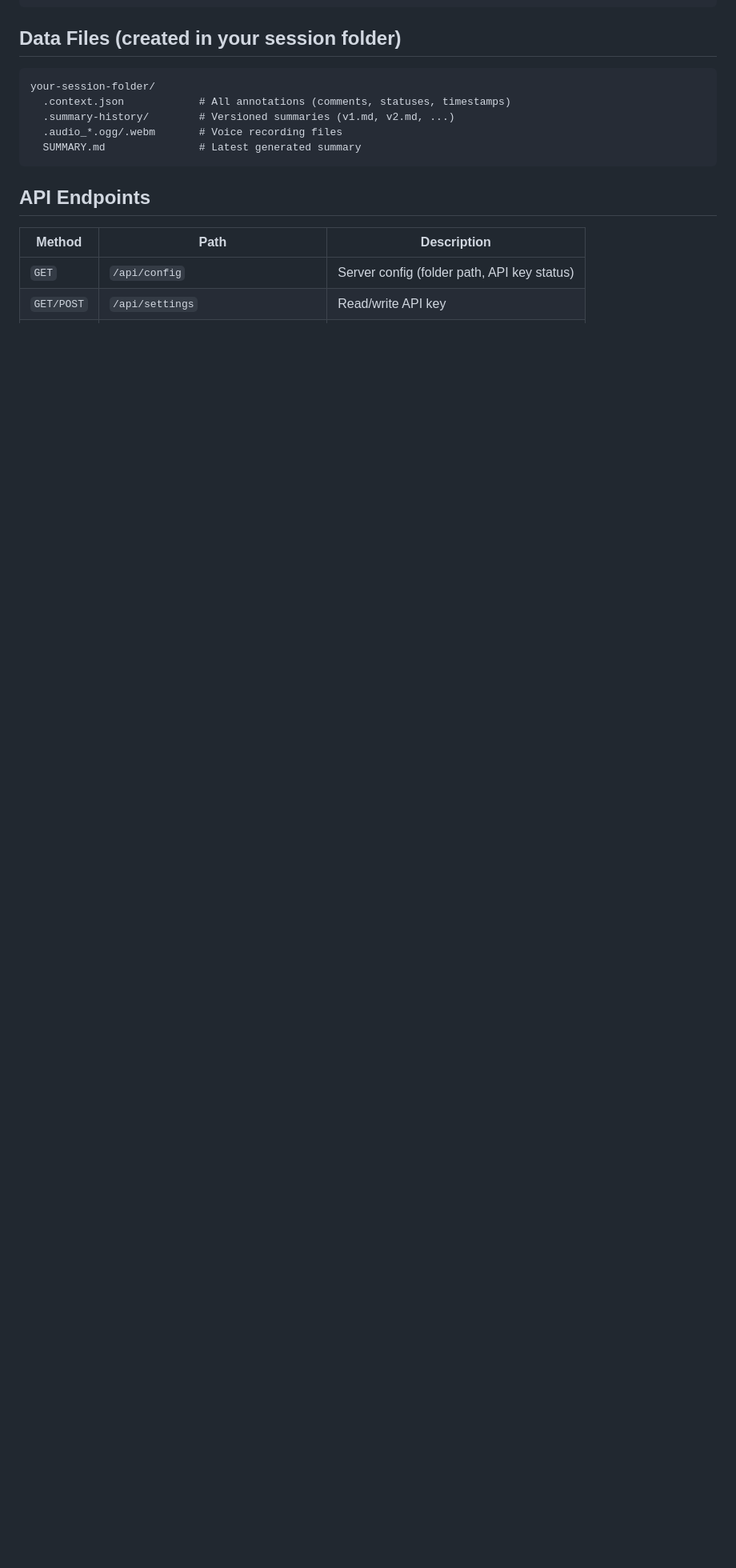
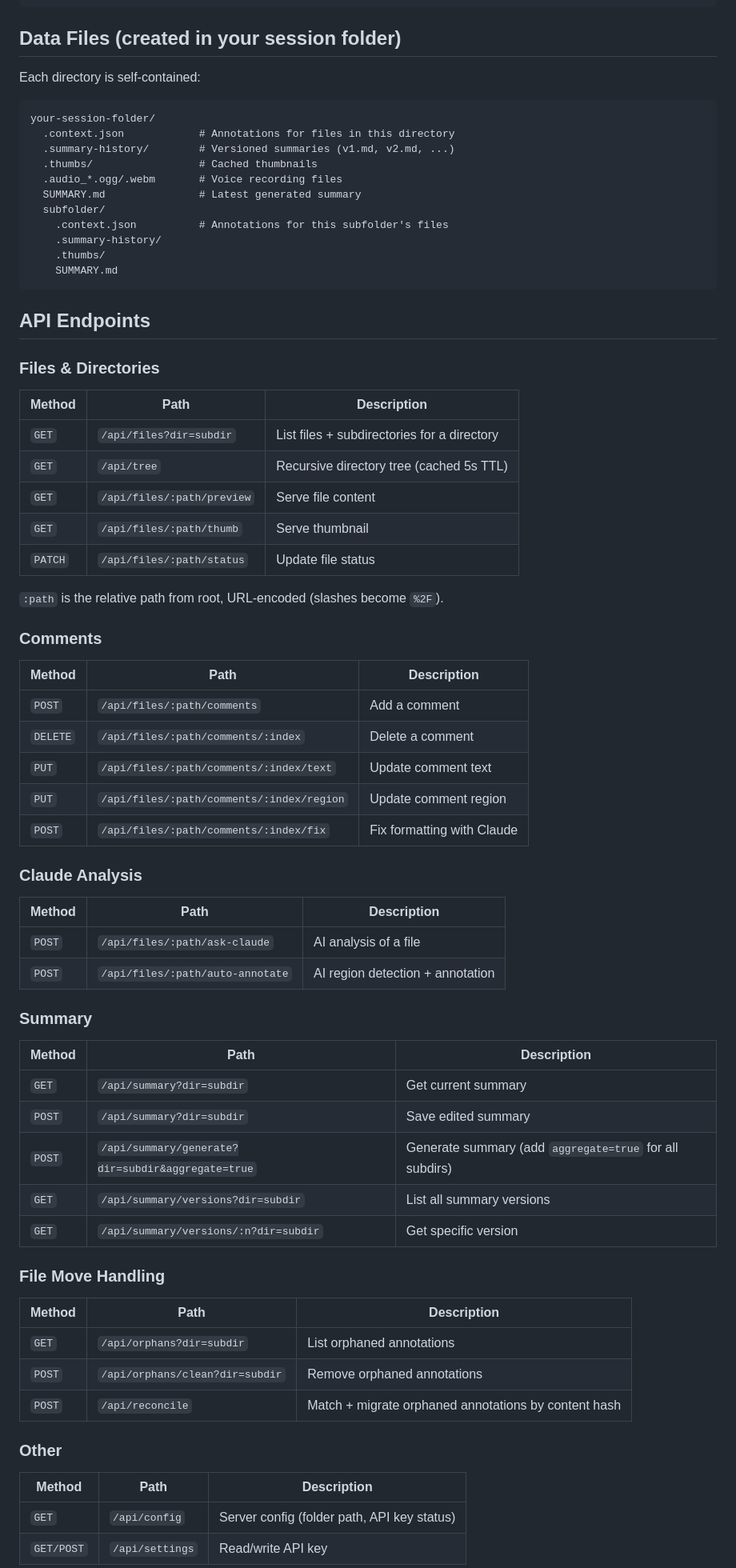
Before and after one commit to jakefleming/conan, a Markdown page: README.md, the part around one of its changes. Shown at 80% size. Rendered like a GitHub page; blank space fills up the shorter version.

Commit message:
Update README with subdirectory navigation, file move handling, and region annotations
Co-Authored-By: Claude Opus 4.6 <noreply@anthropic.com>

````diff
--- a/README.md
+++ b/README.md
@@ -63,15 +79,72 @@ context-annotator/
 
 ## Data Files (created in your session folder)
 
+Each directory is self-contained:
+
 ```
 your-session-folder/
-  .context.json            # All annotations (comments, statuses, timestamps)
+  .context.json            # Annotations for files in this directory
   .summary-history/        # Versioned summaries (v1.md, v2.md, ...)
+  .thumbs/                 # Cached thumbnails
   .audio_*.ogg/.webm       # Voice recording files
   SUMMARY.md               # Latest generated summary
+  subfolder/
+    .context.json          # Annotations for this subfolder's files
+    .summary-history/
+    .thumbs/
+    SUMMARY.md
 ```
 
 ## API Endpoints
+
+### Files & Directories
+
+| Method | Path | Description |
+|--------|------|-------------|
+| `GET` | `/api/files?dir=subdir` | List files + subdirectories for a directory |
+| `GET` | `/api/tree` | Recursive directory tree (cached 5s TTL) |
+| `GET` | `/api/files/:path/preview` | Serve file content |
+| `GET` | `/api/files/:path/thumb` | Serve thumbnail |
+| `PATCH` | `/api/files/:path/status` | Update file status |
+
+`:path` is the relative path from root, URL-encoded (slashes become `%2F`).
+
+### Comments
+
+| Method | Path | Description |
+|--------|------|-------------|
+| `POST` | `/api/files/:path/comments` | Add a comment |
+| `DELETE` | `/api/files/:path/comments/:index` | Delete a comment |
+| `PUT` | `/api/files/:path/comments/:index/text` | Update comment text |
+| `PUT` | `/api/files/:path/comments/:index/region` | Update comment region |
+| `POST` | `/api/files/:path/comments/:index/fix` | Fix formatting with Claude |
+
+### Claude Analysis
+
+| Method | Path | Description |
+|--------|------|-------------|
+| `POST` | `/api/files/:path/ask-claude` | AI analysis of a file |
+| `POST` | `/api/files/:path/auto-annotate` | AI region detection + annotation |
+
+### Summary
+
+| Method | Path | Description |
+|--------|------|-------------|
+| `GET` | `/api/summary?dir=subdir` | Get current summary |
+| `POST` | `/api/summary?dir=subdir` | Save edited summary |
+| `POST` | `/api/summary/generate?dir=subdir&aggregate=true` | Generate summary (add `aggregate=true` for all subdirs) |
+| `GET` | `/api/summary/versions?dir=subdir` | List all summary versions |
+| `GET` | `/api/summary/versions/:n?dir=subdir` | Get specific version |
+
+### File Move Handling
+
+| Method | Path | Description |
+|--------|------|-------------|
+| `GET` | `/api/orphans?dir=subdir` | List orphaned annotations |
+| `POST` | `/api/orphans/clean?dir=subdir` | Remove orphaned annotations |
+| `POST` | `/api/reconcile` | Match + migrate orphaned annotations by content hash |
+
+### Other
 
 | Method | Path | Description |
 |--------|------|-------------|
````
Also changed, not shown: other parts of README.md (+29 -26 lines).
